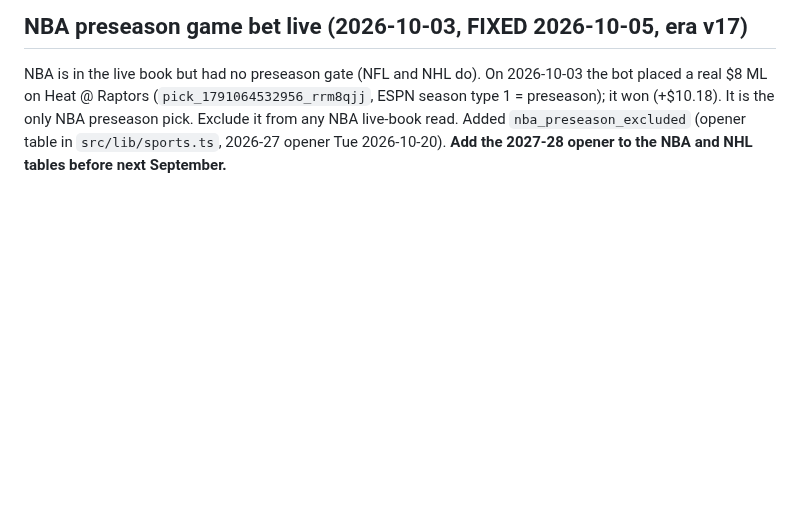
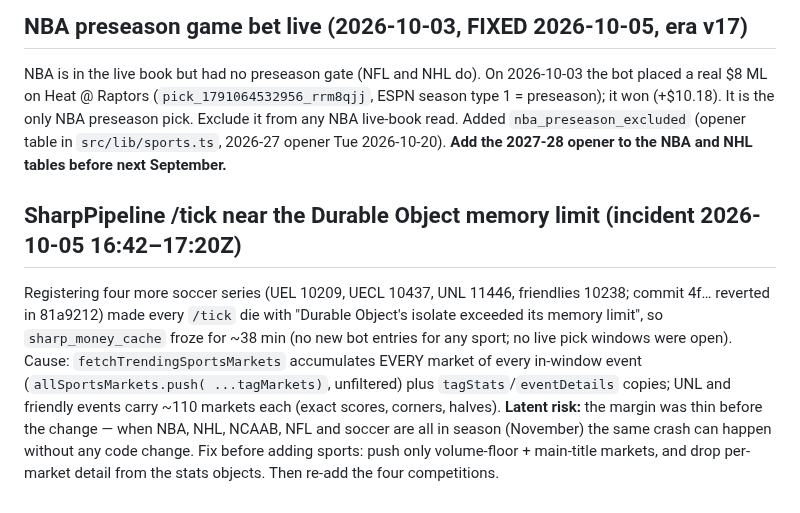
Before and after one commit to greg-czaplicki/polybot, a Markdown page: docs/KNOWN-ISSUES.md, the part around the change. GitHub-like rendering; blank space fills up the shorter version.

Commit message:
known-issues: SharpPipeline memory incident 2026-10-05
Co-Authored-By: Claude Opus 5.5 <noreply@anthropic.com>
Claude-Session: https://claude.ai/code/session_01FtPEjufDZ31esW1Dk7dEBo

```diff
--- a/docs/KNOWN-ISSUES.md
+++ b/docs/KNOWN-ISSUES.md
@@ -743,3 +743,19 @@ preseason pick. Exclude it from any NBA live-book read. Added
 `nba_preseason_excluded` (opener table in `src/lib/sports.ts`, 2026-27 opener
 Tue 2026-10-20). **Add the 2027-28 opener to the NBA and NHL tables before
 next September.**
+
+## SharpPipeline /tick near the Durable Object memory limit (incident 2026-10-05 16:42–17:20Z)
+
+Registering four more soccer series (UEL 10209, UECL 10437, UNL 11446,
+friendlies 10238; commit 4f… reverted in 81a9212) made every `/tick` die
+with "Durable Object's isolate exceeded its memory limit", so
+`sharp_money_cache` froze for ~38 min (no new bot entries for any sport;
+no live pick windows were open). Cause: `fetchTrendingSportsMarkets`
+accumulates EVERY market of every in-window event (`allSportsMarkets.push(
+...tagMarkets)`, unfiltered) plus `tagStats`/`eventDetails` copies; UNL and
+friendly events carry ~110 markets each (exact scores, corners, halves).
+**Latent risk:** the margin was thin before the change — when NBA, NHL,
+NCAAB, NFL and soccer are all in season (November) the same crash can
+happen without any code change. Fix before adding sports: push only
+volume-floor + main-title markets, and drop per-market detail from the
+stats objects. Then re-add the four competitions.
```
